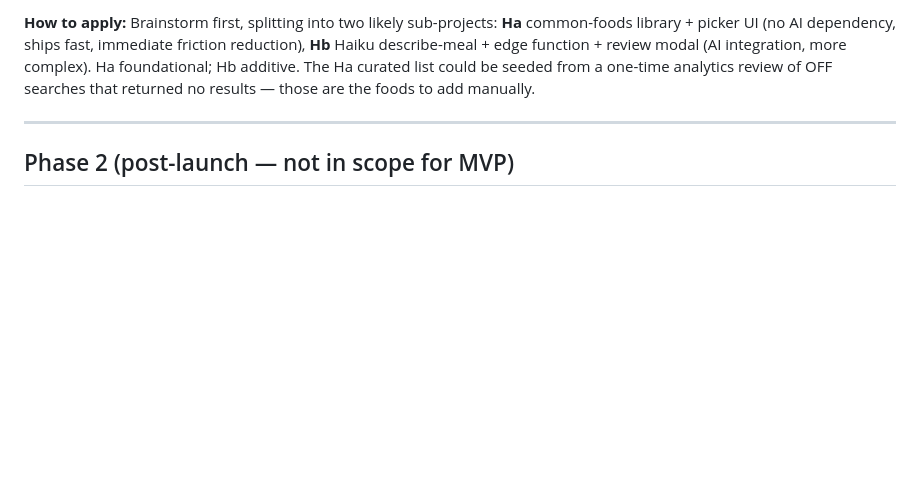
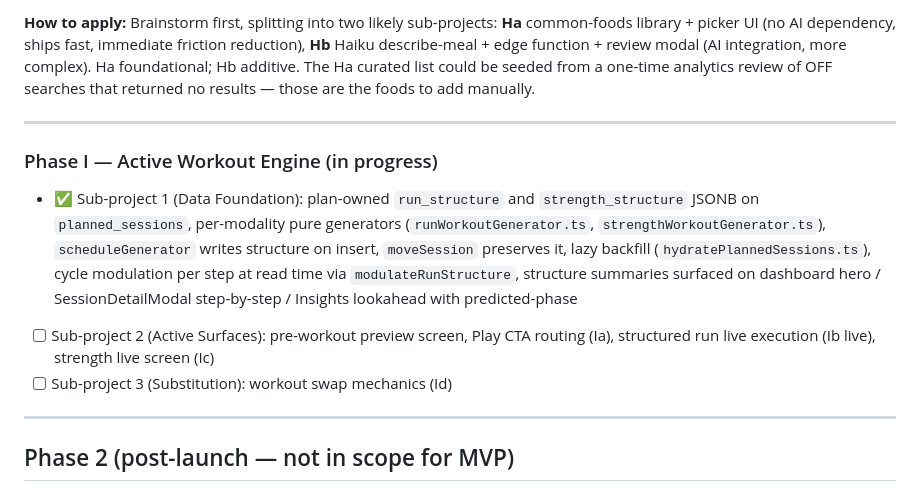
Before and after one commit to emmahchromatic-web/virra, a Markdown page: CLAUDE.md, the part around the change. Rendered like a GitHub page; blank space fills up the shorter version.

Commit message:
docs: mark Phase I data foundation complete in CLAUDE.md
Adds Phase I entry to the build sequence with Sub-project 1 checked off
and Sub-projects 2 (Active Surfaces) and 3 (Substitution) as upcoming work.

Co-Authored-By: Claude Sonnet 4.6 <noreply@anthropic.com>

```diff
--- a/CLAUDE.md
+++ b/CLAUDE.md
@@ -381,6 +381,13 @@ create table common_foods (
 
 ---
 
+### Phase I — Active Workout Engine (in progress)
+- ✅ Sub-project 1 (Data Foundation): plan-owned `run_structure` and `strength_structure` JSONB on `planned_sessions`, per-modality pure generators (`runWorkoutGenerator.ts`, `strengthWorkoutGenerator.ts`), `scheduleGenerator` writes structure on insert, `moveSession` preserves it, lazy backfill (`hydratePlannedSessions.ts`), cycle modulation per step at read time via `modulateRunStructure`, structure summaries surfaced on dashboard hero / SessionDetailModal step-by-step / Insights lookahead with predicted-phase
+- [ ] Sub-project 2 (Active Surfaces): pre-workout preview screen, Play CTA routing (Ia), structured run live execution (Ib live), strength live screen (Ic)
+- [ ] Sub-project 3 (Substitution): workout swap mechanics (Id)
+
+---
+
 ## Phase 2 (post-launch — not in scope for MVP)
 
 - Multi-sport structured plans (schema already ready — just needs plan content)
```
